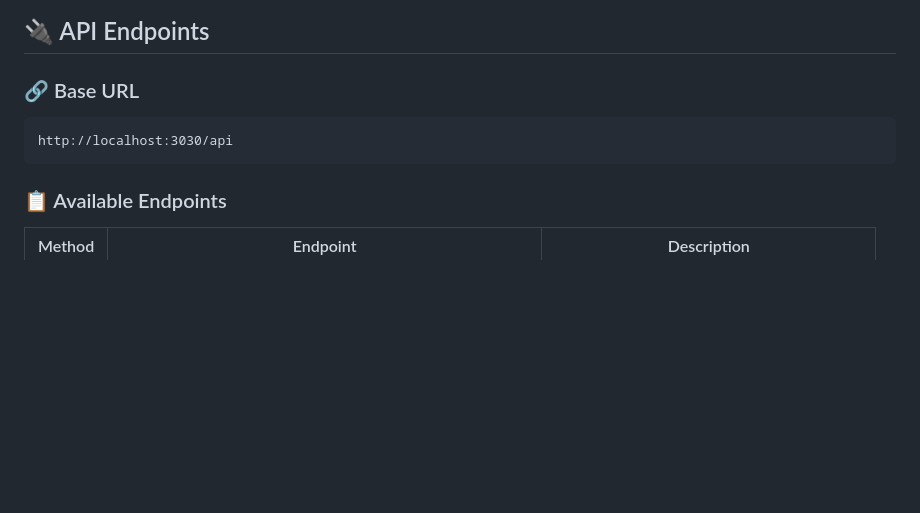
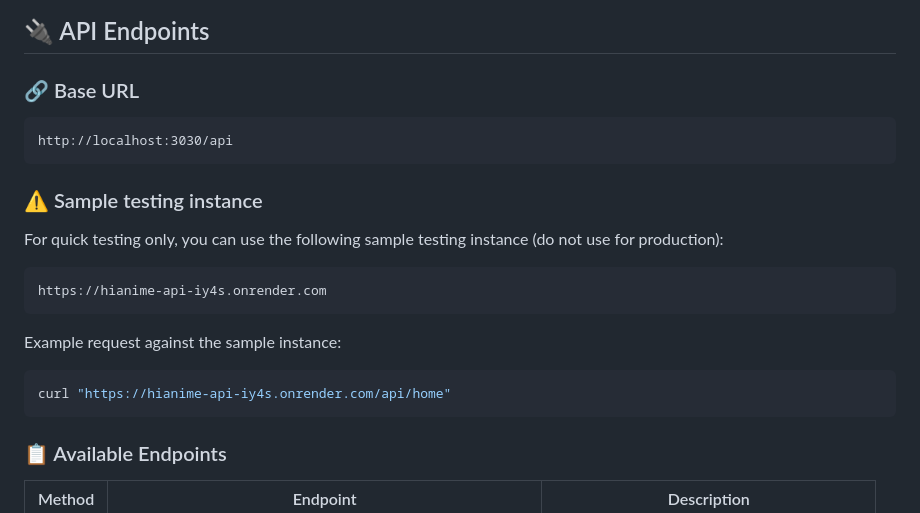
Before and after one commit to ayanrajpoot10/hianime, a Markdown page: README.md, the part around the change. Rendered like a GitHub page; blank space fills up the shorter version.

Commit message:
Add sample testing instance section to README for quick testing guidance

````diff
--- a/README.md
+++ b/README.md
@@ -121,6 +121,20 @@ The API will be available at `http://localhost:3030` with documentation at the r
 http://localhost:3030/api
 ```
 
+### ⚠️ Sample testing instance
+
+For quick testing only, you can use the following sample testing instance (do not use for production):
+
+```
+https://hianime-api-iy4s.onrender.com
+```
+
+Example request against the sample instance:
+
+```bash
+curl "https://hianime-api-iy4s.onrender.com/api/home"
+```
+
 ### 📋 Available Endpoints
 
 | Method | Endpoint | Description |
````
